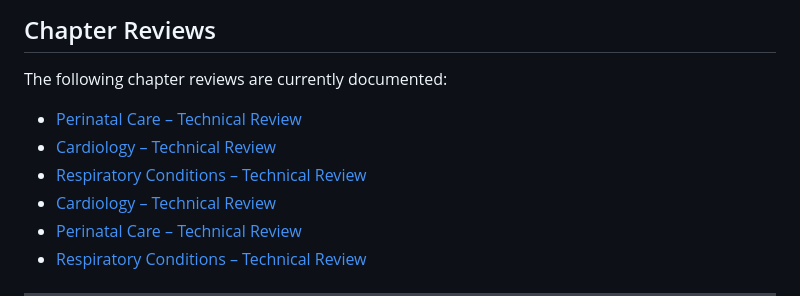
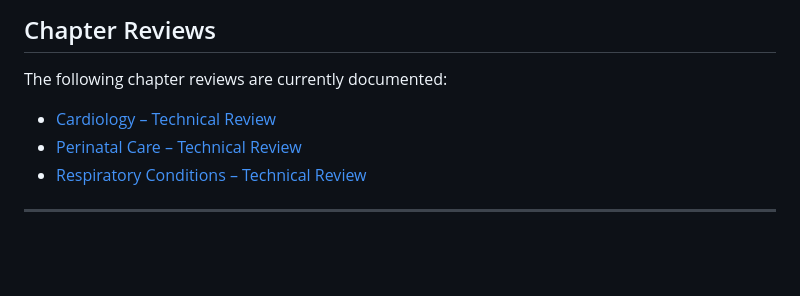
Before and after one commit to SP-8403/sa-neonatal-guideline-review, a Markdown page: reviews/README.md, the part around the change. Rendered like a GitHub page; blank space fills up the shorter version.

Commit message:
Remove duplicate chapter review links
Removed duplicate entries for chapter reviews.

```diff
--- a/reviews/README.md
+++ b/reviews/README.md
@@ -89,9 +89,6 @@ Each chapter is reviewed using the following structured framework:
 
 The following chapter reviews are currently documented:
 
-- [Perinatal Care – Technical Review](reviews/perinatal-care/review.md)
-- [Cardiology – Technical Review](reviews/cardiology/review.md)
-- [Respiratory Conditions – Technical Review](reviews/respiratory/review.md)
 - [Cardiology – Technical Review](cardiology/review.md)
 - [Perinatal Care – Technical Review](perinatal-care/review.md)
 - [Respiratory Conditions – Technical Review](respiratory/review.md)
```
